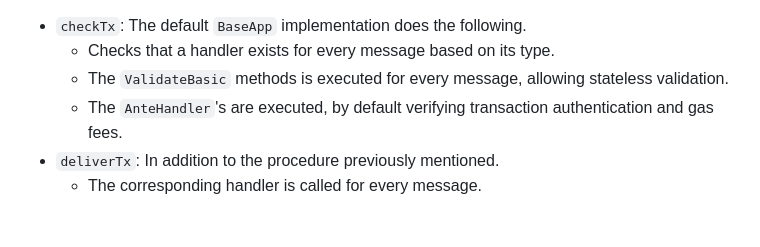
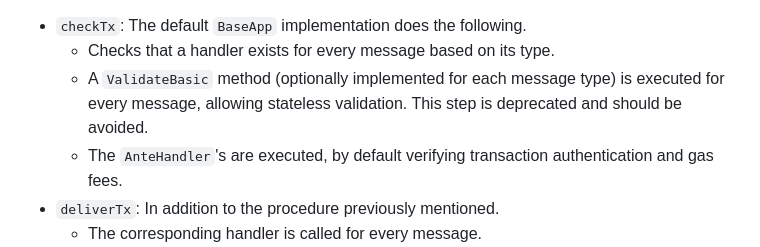
Before and after one commit to eminmtas/aligned_layer_tendermint, a Markdown page: README.md, the part around the change. GitHub-like rendering; blank space fills up the shorter version.

Commit message:
Update README.md
Co-authored-by: Manuel Iñaki Bilbao <manuel.bilbao@lambdaclass.com>

```diff
--- a/README.md
+++ b/README.md
@@ -118,7 +118,7 @@ After Comet BFT receives the transaction, it's relayed to the application throug
 
 - `checkTx`: The default `BaseApp` implementation does the following.
     - Checks that a handler exists for every message based on its type.
-    - The `ValidateBasic` methods is executed for every message, allowing stateless validation.
+    - A `ValidateBasic` method (optionally implemented for each message type) is executed for every message, allowing stateless validation. This step is deprecated and should be avoided.
     - The `AnteHandler`'s are executed, by default verifying transaction authentication and gas fees.
 - `deliverTx`: In addition to the procedure previously mentioned.
     - The corresponding handler is called for every message.
```
